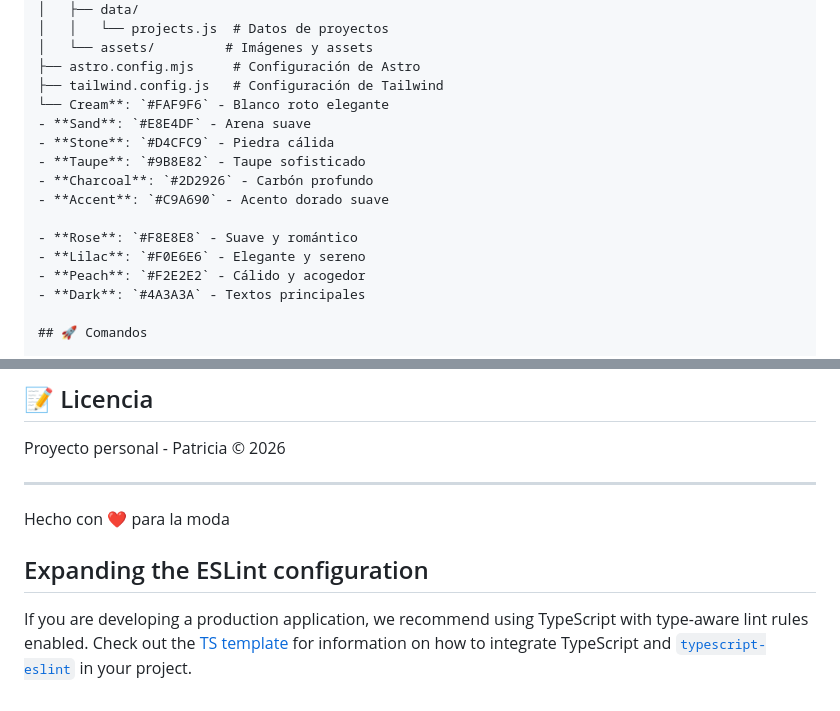
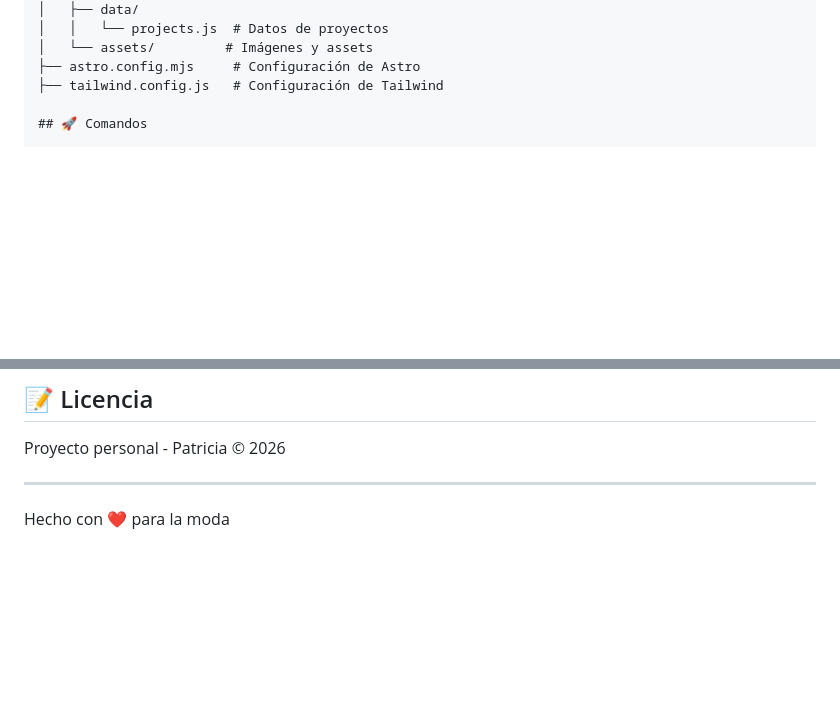
Before and after one commit to Estivbi/porfolio-moda, a Markdown page: README.md, 2 parts joined by grey strips. Drawn GitHub-style; blank space fills up the shorter version.

Commit message:
Update README by removing color palette and ESLint info
Removed color palette section and ESLint configuration recommendation from README.

```diff
--- a/README.md
+++ b/README.md
@@ -34,17 +34,6 @@ Portafolio profesional de Creative Director y Stylist, construido con **Astro**,
 │   └── assets/         # Imágenes y assets
 ├── astro.config.mjs     # Configuración de Astro
 ├── tailwind.config.js   # Configuración de Tailwind
-└── Cream**: `#FAF9F6` - Blanco roto elegante
-- **Sand**: `#E8E4DF` - Arena suave
-- **Stone**: `#D4CFC9` - Piedra cálida
-- **Taupe**: `#9B8E82` - Taupe sofisticado
-- **Charcoal**: `#2D2926` - Carbón profundo
-- **Accent**: `#C9A690` - Acento dorado suave
-
-- **Rose**: `#F8E8E8` - Suave y romántico
-- **Lilac**: `#F0E6E6` - Elegante y sereno
-- **Peach**: `#F2E2E2` - Cálido y acogedor
-- **Dark**: `#4A3A3A` - Textos principales
 
 ## 🚀 Comandos
 
@@ -126,7 +115,3 @@ Proyecto personal - Patricia © 2026
 ---
 
 Hecho con ❤️ para la moda
-
-## Expanding the ESLint configuration
-
-If you are developing a production application, we recommend using TypeScript with type-aware lint rules enabled. Check out the [TS template](https://github.com/vitejs/vite/tree/main/packages/create-vite/template-react-ts) for information on how to integrate TypeScript and [`typescript-eslint`](https://typescript-eslint.io) in your project.
```
